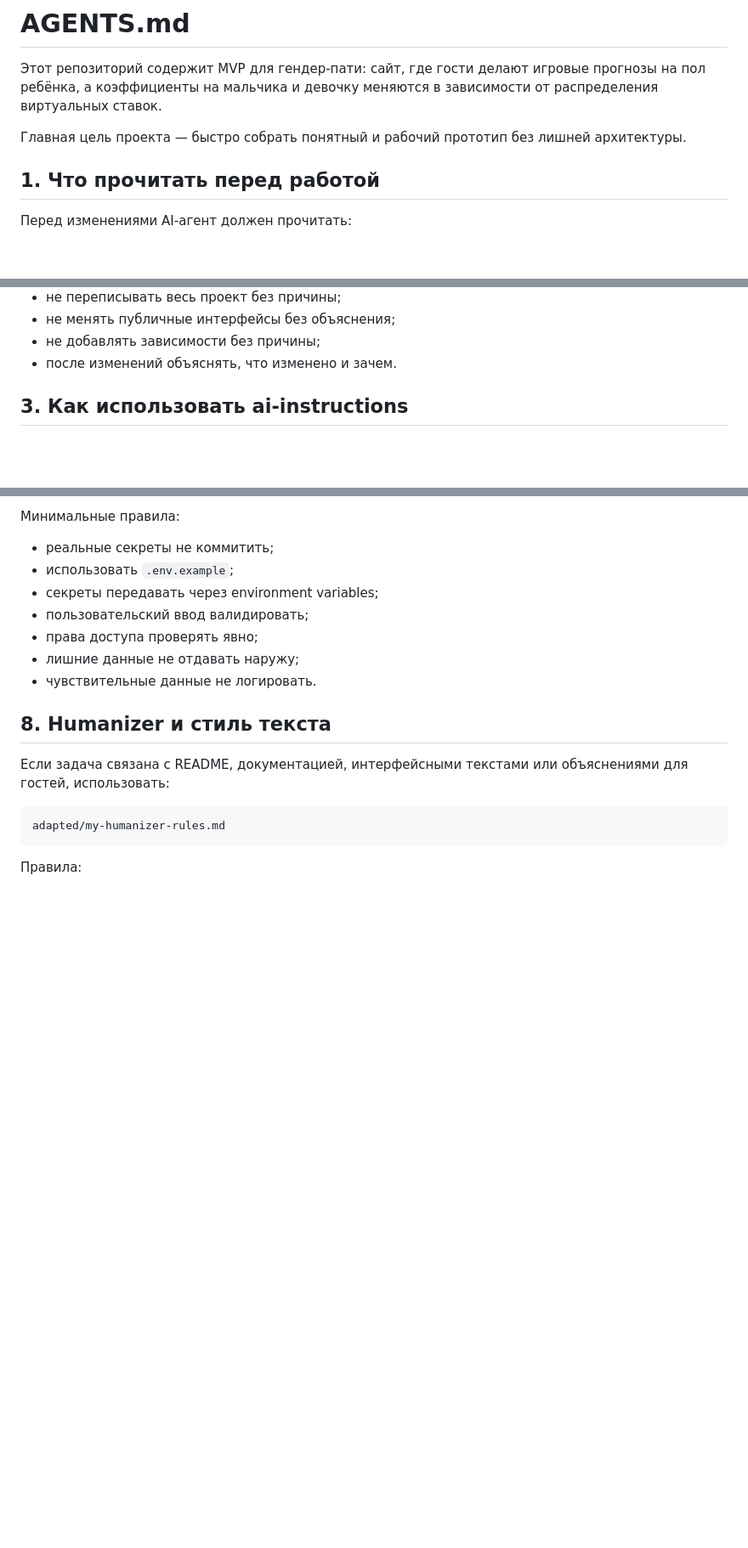
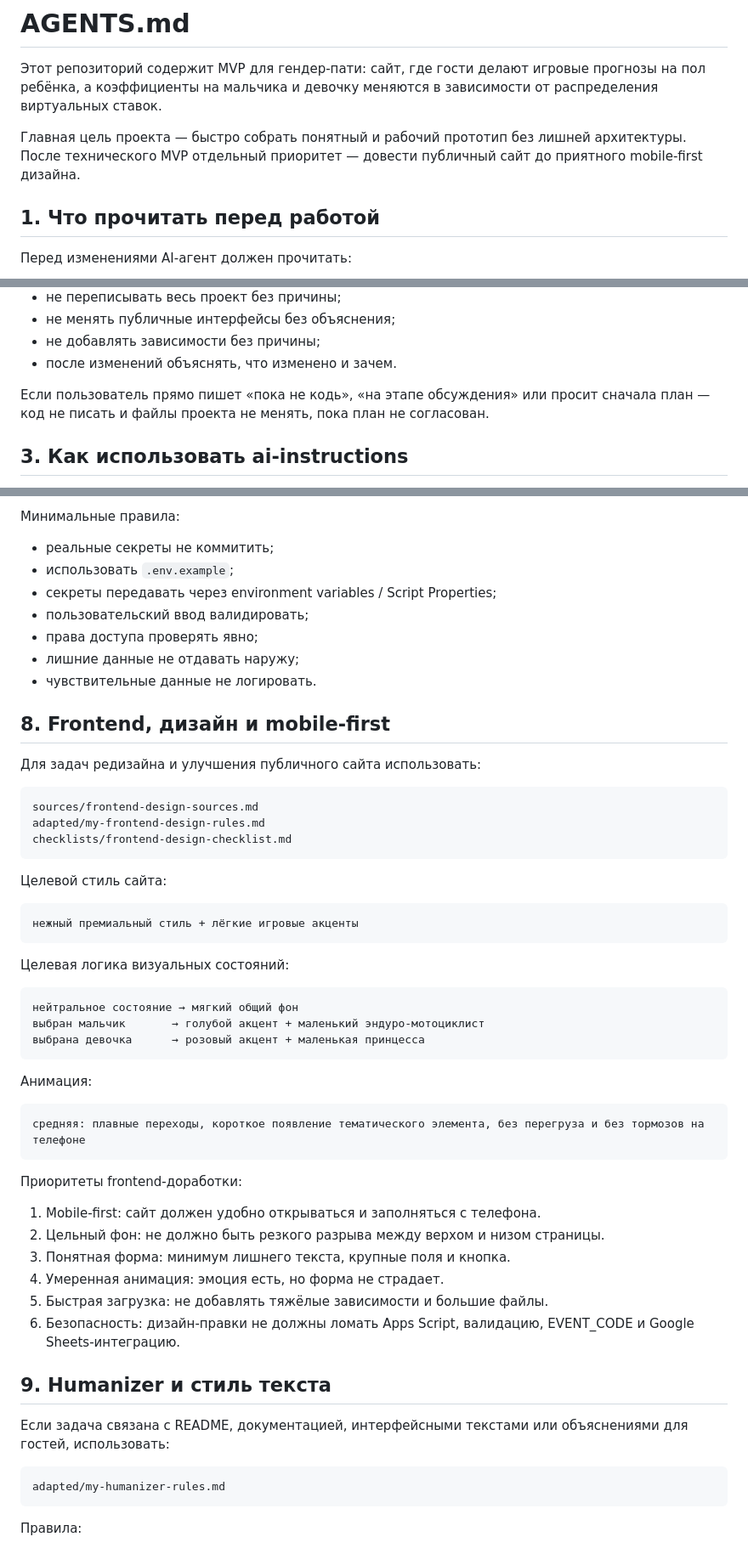
Before and after one commit to Kapa2713/site-for-baby, a Markdown page: AGENTS.md, 3 parts joined by grey strips. Shown at 85% size. Rendered like a GitHub page; blank space fills up the shorter version.

Commit message:
Обновить инструкции под frontend redesign

````diff
--- a/AGENTS.md
+++ b/AGENTS.md
@@ -2,7 +2,7 @@
 
 Этот репозиторий содержит MVP для гендер-пати: сайт, где гости делают игровые прогнозы на пол ребёнка, а коэффициенты на мальчика и девочку меняются в зависимости от распределения виртуальных ставок.
 
-Главная цель проекта — быстро собрать понятный и рабочий прототип без лишней архитектуры.
+Главная цель проекта — быстро собрать понятный и рабочий прототип без лишней архитектуры. После технического MVP отдельный приоритет — довести публичный сайт до приятного mobile-first дизайна.
 
 ## 1. Что прочитать перед работой
 
@@ -31,6 +31,8 @@ AI-агент должен:
 - не менять публичные интерфейсы без объяснения;
 - не добавлять зависимости без причины;
 - после изменений объяснять, что изменено и зачем.
+
+Если пользователь прямо пишет «пока не кодь», «на этапе обсуждения» или просит сначала план — код не писать и файлы проекта не менять, пока план не согласован.
 
 ## 3. Как использовать ai-instructions
 
@@ -121,13 +154,52 @@ AI-агент не должен:
 
 - реальные секреты не коммитить;
 - использовать `.env.example`;
-- секреты передавать через environment variables;
+- секреты передавать через environment variables / Script Properties;
 - пользовательский ввод валидировать;
 - права доступа проверять явно;
 - лишние данные не отдавать наружу;
 - чувствительные данные не логировать.
 
-## 8. Humanizer и стиль текста
+## 8. Frontend, дизайн и mobile-first
+
+Для задач редизайна и улучшения публичного сайта использовать:
+
+```text
+sources/frontend-design-sources.md
+adapted/my-frontend-design-rules.md
+checklists/frontend-design-checklist.md
+```
+
+Целевой стиль сайта:
+
+```text
+нежный премиальный стиль + лёгкие игровые акценты
+```
+
+Целевая логика визуальных состояний:
+
+```text
+нейтральное состояние → мягкий общий фон
+выбран мальчик       → голубой акцент + маленький эндуро-мотоциклист
+выбрана девочка      → розовый акцент + маленькая принцесса
+```
+
+Анимация:
+
+```text
+средняя: плавные переходы, короткое появление тематического элемента, без перегруза и без тормозов на телефоне
+```
+
+Приоритеты frontend-доработки:
+
+1. Mobile-first: сайт должен удобно открываться и заполняться с телефона.
+2. Цельный фон: не должно быть резкого разрыва между верхом и низом страницы.
+3. Понятная форма: минимум лишнего текста, крупные поля и кнопка.
+4. Умеренная анимация: эмоция есть, но форма не страдает.
+5. Быстрая загрузка: не добавлять тяжёлые зависимости и большие файлы.
+6. Безопасность: дизайн-правки не должны ломать Apps Script, валидацию, EVENT_CODE и Google Sheets-интеграцию.
+
+## 9. Humanizer и стиль текста
 
 Если задача связана с README, документацией, интерфейсными текстами или объяснениями для гостей, использовать:
 
````
Also changed, not shown: other parts of AGENTS.md (+41 -6 lines).
